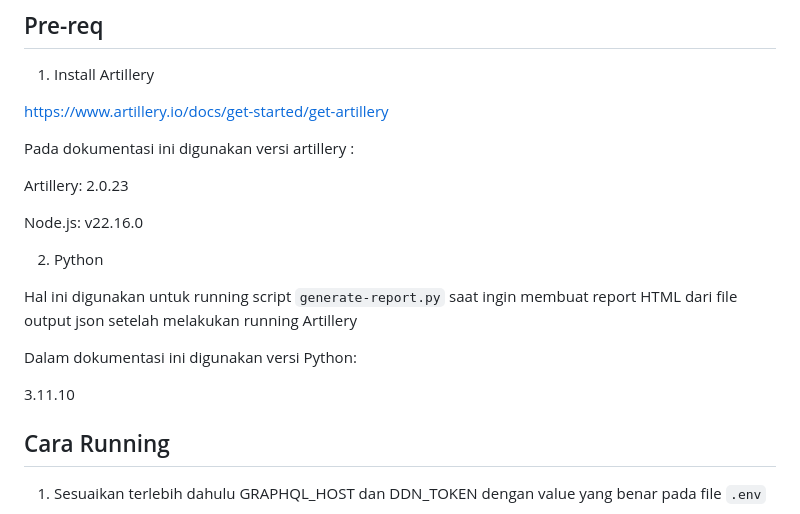
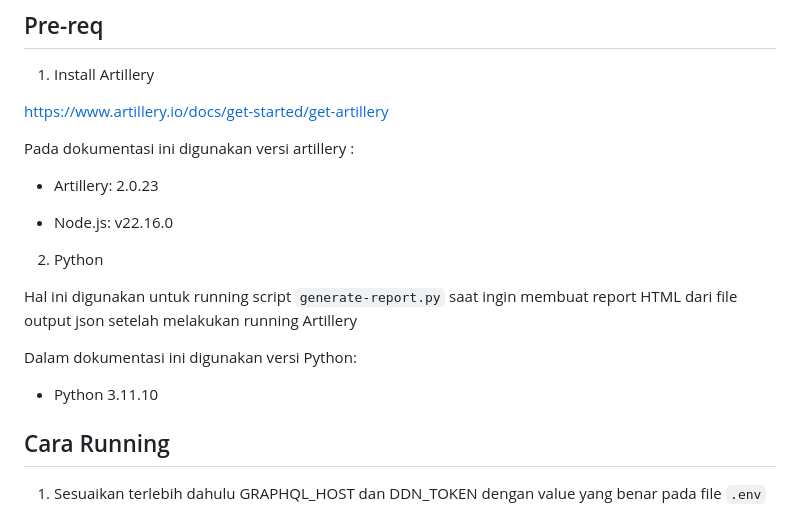
Before and after one commit to ferdyansahalfariz/artillery-learning, a Markdown page: Readme.md, the part around the change. Drawn GitHub-style.

```diff
--- a/Readme.md
+++ b/Readme.md
@@ -11,9 +11,9 @@ https://www.artillery.io/docs/get-started/get-artillery
 
 Pada dokumentasi ini digunakan versi artillery :
 
-Artillery: 2.0.23
+- Artillery: 2.0.23
 
-Node.js:   v22.16.0
+- Node.js:   v22.16.0
 
 2. Python
 
@@ -21,7 +21,7 @@ Hal ini digunakan untuk running script `generate-report.py` saat ingin membuat r
 
 Dalam dokumentasi ini digunakan versi Python:
 
-3.11.10
+- Python 3.11.10
 
 ## Cara Running
 
```
